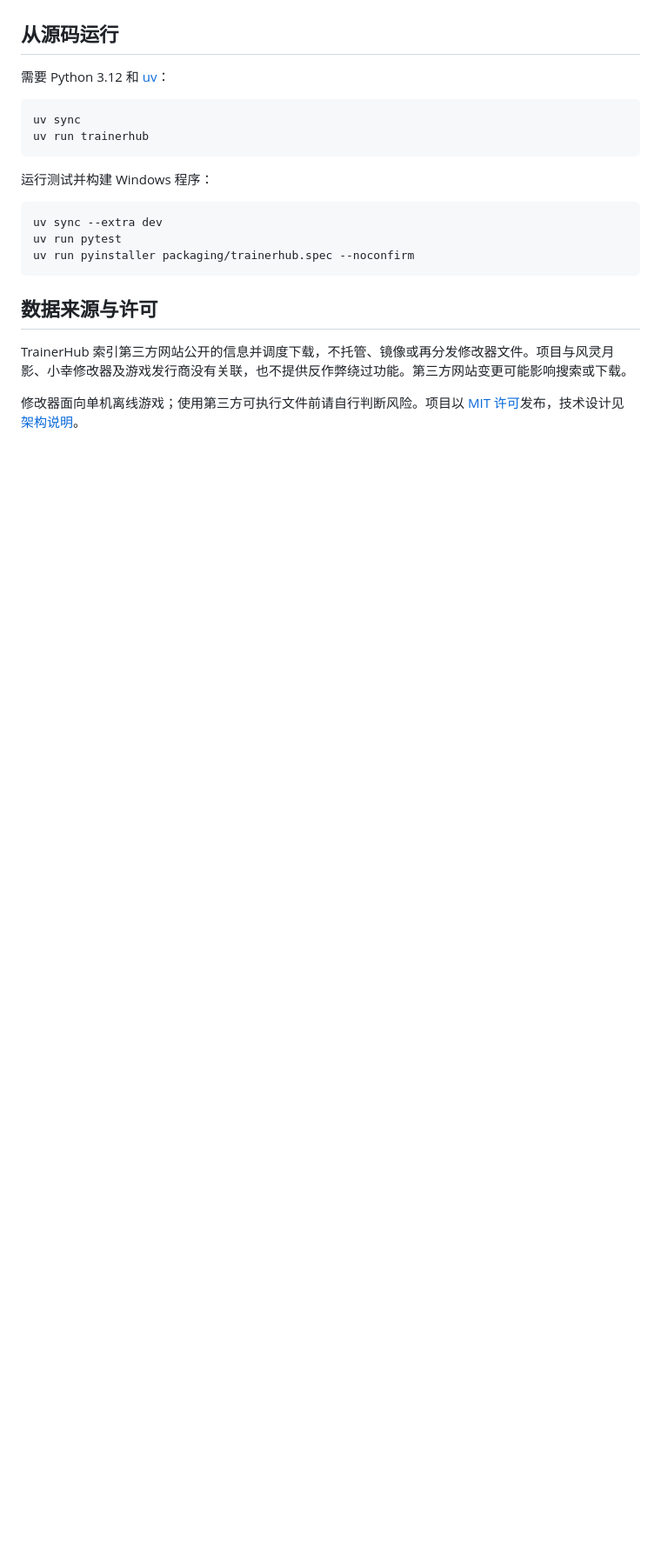
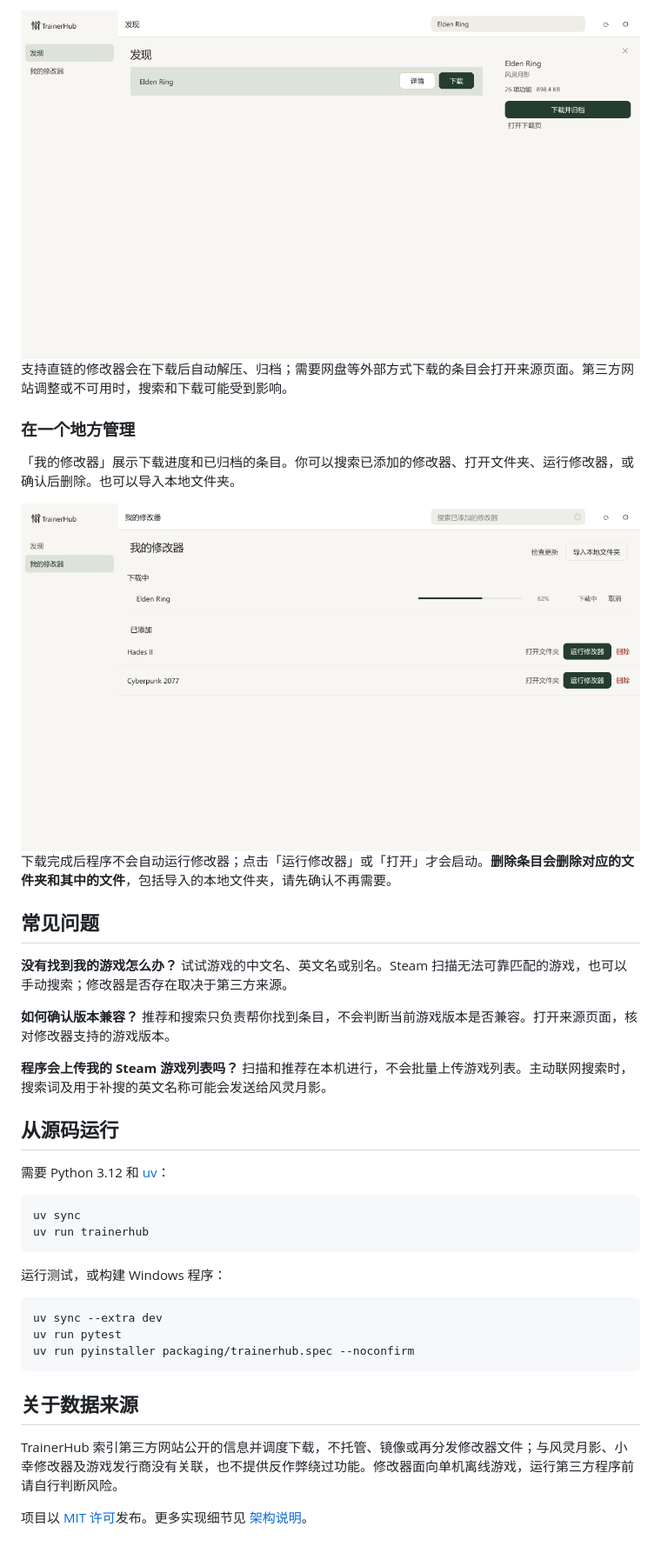
Before and after one commit to ew-wlee/TrainerHub, a Markdown page: README.zh-CN.md, the part around one of its changes. Shown at 87% size. GitHub-like rendering; pictures changed too: docs/images/readme/library-zh_CN.png (added), docs/images/readme/search-zh_CN.png (added); blank space fills up the shorter version.

````diff
--- a/README.zh-CN.md
+++ b/README.zh-CN.md
@@ -19,3 +40,22 @@ Steam 扫描只读取本机安装清单。推荐依据游戏名称匹配，并
+<img src="docs/images/readme/search-zh_CN.png" alt="搜索 Elden Ring 后显示修改器条目与详情面板" width="100%">
+
+支持直链的修改器会在下载后自动解压、归档；需要网盘等外部方式下载的条目会打开来源页面。第三方网站调整或不可用时，搜索和下载可能受到影响。
+
+### 在一个地方管理
+
+「我的修改器」展示下载进度和已归档的条目。你可以搜索已添加的修改器、打开文件夹、运行修改器，或确认后删除。也可以导入本地文件夹。
+
+<img src="docs/images/readme/library-zh_CN.png" alt="我的修改器页面：显示下载进度和已添加修改器的操作" width="100%">
+
+下载完成后程序不会自动运行修改器；点击「运行修改器」或「打开」才会启动。**删除条目会删除对应的文件夹和其中的文件**，包括导入的本地文件夹，请先确认不再需要。
+
+## 常见问题
+
+**没有找到我的游戏怎么办？** 试试游戏的中文名、英文名或别名。Steam 扫描无法可靠匹配的游戏，也可以手动搜索；修改器是否存在取决于第三方来源。
+
+**如何确认版本兼容？** 推荐和搜索只负责帮你找到条目，不会判断当前游戏版本是否兼容。打开来源页面，核对修改器支持的游戏版本。
+
+**程序会上传我的 Steam 游戏列表吗？** 扫描和推荐在本机进行，不会批量上传游戏列表。主动联网搜索时，搜索词及用于补搜的英文名称可能会发送给风灵月影。
 
 ## 从源码运行
 
@@ -26,7 +66,7 @@ uv sync
 uv run trainerhub
 ```
 
-运行测试并构建 Windows 程序：
+运行测试，或构建 Windows 程序：
 
 ```bash
 uv sync --extra dev
@@ -34,8 +74,8 @@ uv run pytest
 uv run pyinstaller packaging/trainerhub.spec --noconfirm
 ```
 
-## 数据来源与许可
+## 关于数据来源
 
-TrainerHub 索引第三方网站公开的信息并调度下载，不托管、镜像或再分发修改器文件。项目与风灵月影、小幸修改器及游戏发行商没有关联，也不提供反作弊绕过功能。第三方网站变更可能影响搜索或下载。
+TrainerHub 索引第三方网站公开的信息并调度下载，不托管、镜像或再分发修改器文件；与风灵月影、小幸修改器及游戏发行商没有关联，也不提供反作弊绕过功能。修改器面向单机离线游戏，运行第三方程序前请自行判断风险。
 
-修改器面向单机离线游戏；使用第三方可执行文件前请自行判断风险。项目以 [MIT 许可](LICENSE)发布，技术设计见 [架构说明](docs/architecture.md)。
+项目以 [MIT 许可](LICENSE)发布。更多实现细节见 [架构说明](docs/architecture.md)。
````
Also changed, not shown: other parts of README.zh-CN.md (+32 -11 lines), README.md (+55 -15 lines), docs/images/readme/discover-en_US.png (added), docs/images/readme/discover-zh_CN.png (added), docs/images/readme/library-en_US.png (added), docs/images/readme/search-en_US.png (added), 1 other file.
